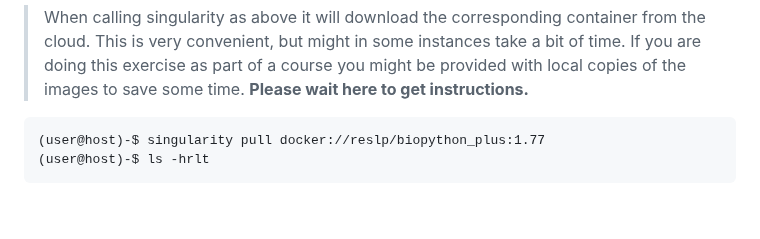
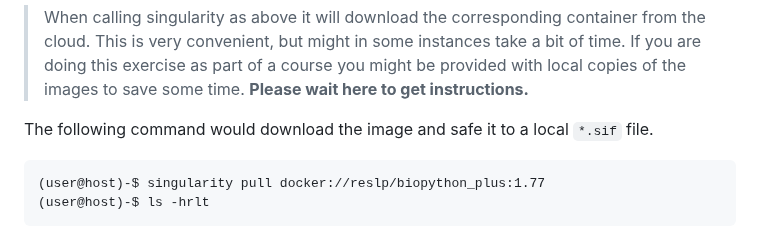
Before and after one commit to chrishah/phylogenomics_intro_vertebrata, a Markdown page: README.md, the part around the change. GitHub-like rendering; blank space fills up the shorter version.

````diff
--- a/README.md
+++ b/README.md
@@ -89,6 +89,8 @@ The resulting file `busco_table.tsv` can be found in your current directory.
 ***ATTENTION***
 > When calling singularity as above it will download the corresponding container from the cloud. This is very convenient, but might in some instances take a bit of time. If you are doing this exercise as part of a course you might be provided with local copies of the images to save some time.
 __Please wait here to get instructions.__
+
+The following command would download the image and safe it to a local `*.sif` file.
 ```
 (user@host)-$ singularity pull docker://reslp/biopython_plus:1.77
 (user@host)-$ ls -hrlt
````
